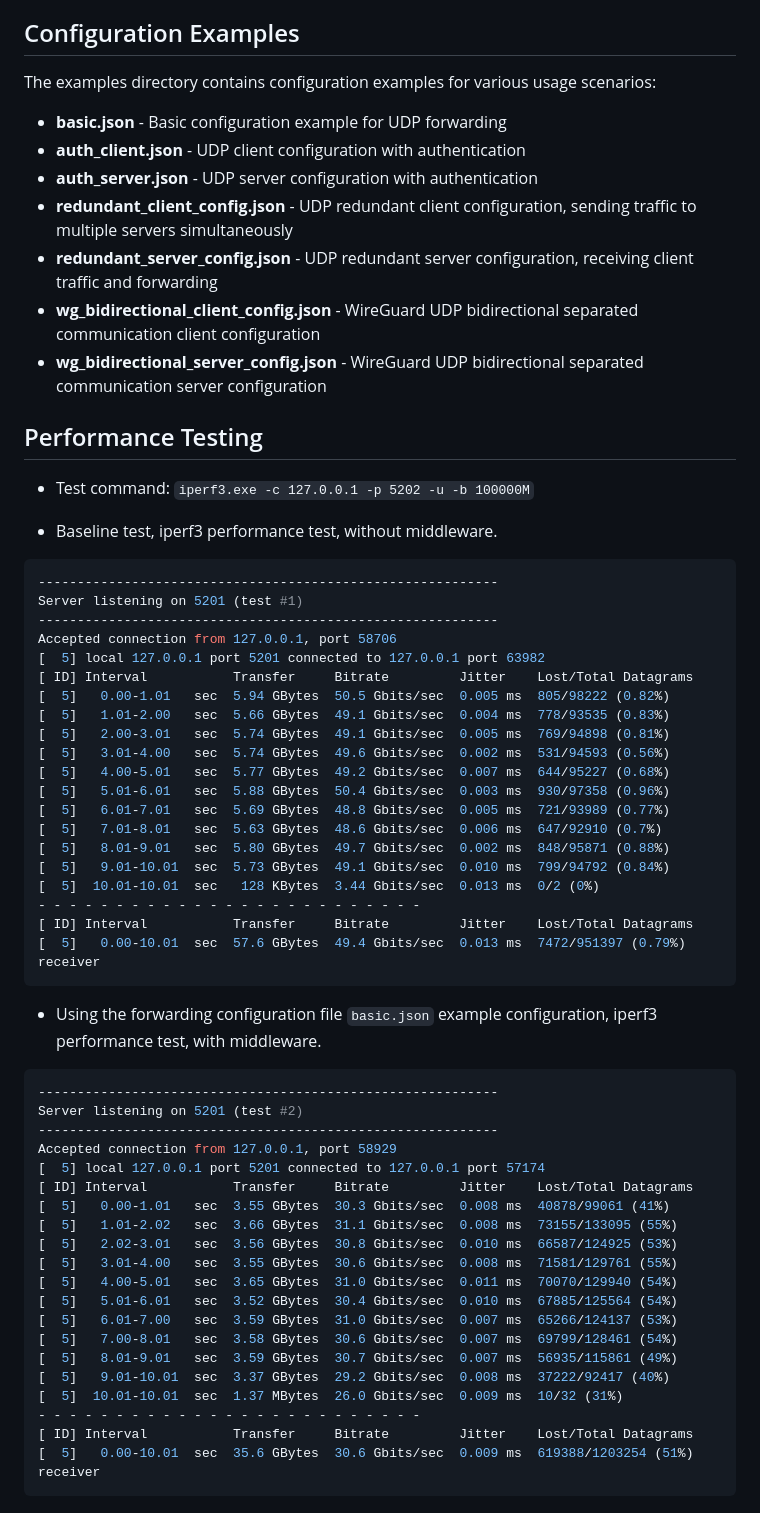
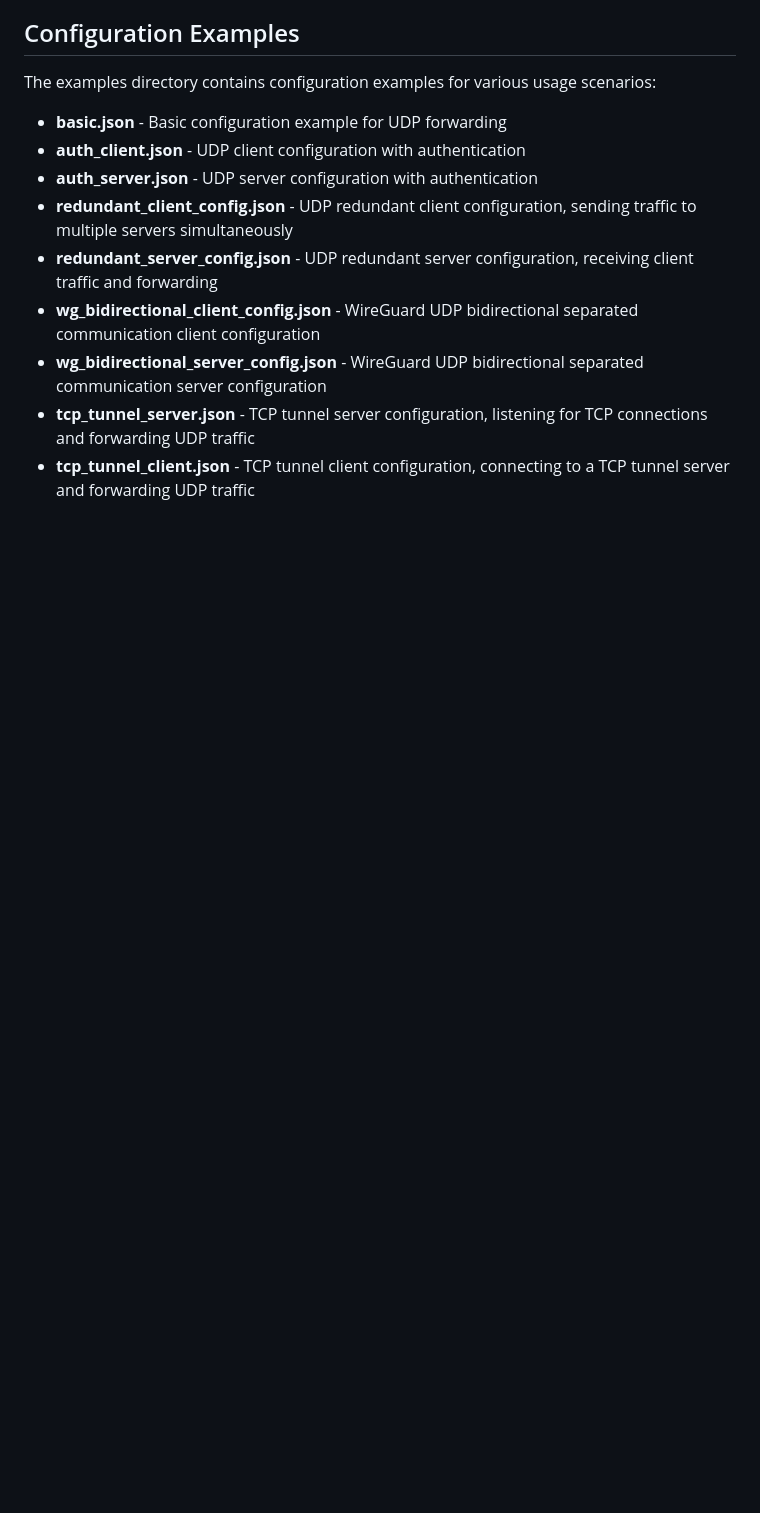
Before and after one commit to tao08141/UDPlex, a Markdown page: README_EN.md, the part around the change printed below. Rendered like a GitHub page; blank space fills up the shorter version.

````diff
--- a/README_EN.md
+++ b/README_EN.md
@@ -253,55 +247,5 @@ The examples directory contains configuration examples for various usage scenari
 - **redundant_server_config.json** - UDP redundant server configuration, receiving client traffic and forwarding
 - **wg_bidirectional_client_config.json** - WireGuard UDP bidirectional separated communication client configuration
 - **wg_bidirectional_server_config.json** - WireGuard UDP bidirectional separated communication server configuration
-
-## Performance Testing
-
-+ Test command: `iperf3.exe -c 127.0.0.1 -p 5202 -u -b 100000M`
-
-+ Baseline test, iperf3 performance test, without middleware.
-```bash
------------------------------------------------------------
-Server listening on 5201 (test #1)
------------------------------------------------------------
-Accepted connection from 127.0.0.1, port 58706
-[  5] local 127.0.0.1 port 5201 connected to 127.0.0.1 port 63982
-[ ID] Interval           Transfer     Bitrate         Jitter    Lost/Total Datagrams
-[  5]   0.00-1.01   sec  5.94 GBytes  50.5 Gbits/sec  0.005 ms  805/98222 (0.82%)
-[  5]   1.01-2.00   sec  5.66 GBytes  49.1 Gbits/sec  0.004 ms  778/93535 (0.83%)
-[  5]   2.00-3.01   sec  5.74 GBytes  49.1 Gbits/sec  0.005 ms  769/94898 (0.81%)
-[  5]   3.01-4.00   sec  5.74 GBytes  49.6 Gbits/sec  0.002 ms  531/94593 (0.56%)
-[  5]   4.00-5.01   sec  5.77 GBytes  49.2 Gbits/sec  0.007 ms  644/95227 (0.68%)
-[  5]   5.01-6.01   sec  5.88 GBytes  50.4 Gbits/sec  0.003 ms  930/97358 (0.96%)
-[  5]   6.01-7.01   sec  5.69 GBytes  48.8 Gbits/sec  0.005 ms  721/93989 (0.77%)
-[  5]   7.01-8.01   sec  5.63 GBytes  48.6 Gbits/sec  0.006 ms  647/92910 (0.7%)
-[  5]   8.01-9.01   sec  5.80 GBytes  49.7 Gbits/sec  0.002 ms  848/95871 (0.88%)
-[  5]   9.01-10.01  sec  5.73 GBytes  49.1 Gbits/sec  0.010 ms  799/94792 (0.84%)
-[  5]  10.01-10.01  sec   128 KBytes  3.44 Gbits/sec  0.013 ms  0/2 (0%)
-- - - - - - - - - - - - - - - - - - - - - - - - -
-[ ID] Interval           Transfer     Bitrate         Jitter    Lost/Total Datagrams
-[  5]   0.00-10.01  sec  57.6 GBytes  49.4 Gbits/sec  0.013 ms  7472/951397 (0.79%)  receiver
-```
-
-+ Using the forwarding configuration file `basic.json` example configuration, iperf3 performance test, with middleware.
-```bash
------------------------------------------------------------
-Server listening on 5201 (test #2)
------------------------------------------------------------
-Accepted connection from 127.0.0.1, port 58929
-[  5] local 127.0.0.1 port 5201 connected to 127.0.0.1 port 57174
-[ ID] Interval           Transfer     Bitrate         Jitter    Lost/Total Datagrams
-[  5]   0.00-1.01   sec  3.55 GBytes  30.3 Gbits/sec  0.008 ms  40878/99061 (41%)
-[  5]   1.01-2.02   sec  3.66 GBytes  31.1 Gbits/sec  0.008 ms  73155/133095 (55%)
-[  5]   2.02-3.01   sec  3.56 GBytes  30.8 Gbits/sec  0.010 ms  66587/124925 (53%)
-[  5]   3.01-4.00   sec  3.55 GBytes  30.6 Gbits/sec  0.008 ms  71581/129761 (55%)
-[  5]   4.00-5.01   sec  3.65 GBytes  31.0 Gbits/sec  0.011 ms  70070/129940 (54%)
-[  5]   5.01-6.01   sec  3.52 GBytes  30.4 Gbits/sec  0.010 ms  67885/125564 (54%)
-[  5]   6.01-7.00   sec  3.59 GBytes  31.0 Gbits/sec  0.007 ms  65266/124137 (53%)
-[  5]   7.00-8.01   sec  3.58 GBytes  30.6 Gbits/sec  0.007 ms  69799/128461 (54%)
-[  5]   8.01-9.01   sec  3.59 GBytes  30.7 Gbits/sec  0.007 ms  56935/115861 (49%)
-[  5]   9.01-10.01  sec  3.37 GBytes  29.2 Gbits/sec  0.008 ms  37222/92417 (40%)
-[  5]  10.01-10.01  sec  1.37 MBytes  26.0 Gbits/sec  0.009 ms  10/32 (31%)
-- - - - - - - - - - - - - - - - - - - - - - - - -
-[ ID] Interval           Transfer     Bitrate         Jitter    Lost/Total Datagrams
-[  5]   0.00-10.01  sec  35.6 GBytes  30.6 Gbits/sec  0.009 ms  619388/1203254 (51%)  receiver
-```
+- **tcp_tunnel_server.json** - TCP tunnel server configuration, listening for TCP connections and forwarding UDP traffic
+- **tcp_tunnel_client.json** - TCP tunnel client configuration, connecting to a TCP tunnel server and forwarding UDP traffic
````
Also changed, not shown: other parts of README_EN.md (+0 -6 lines), README.md (+2 -0 lines).
